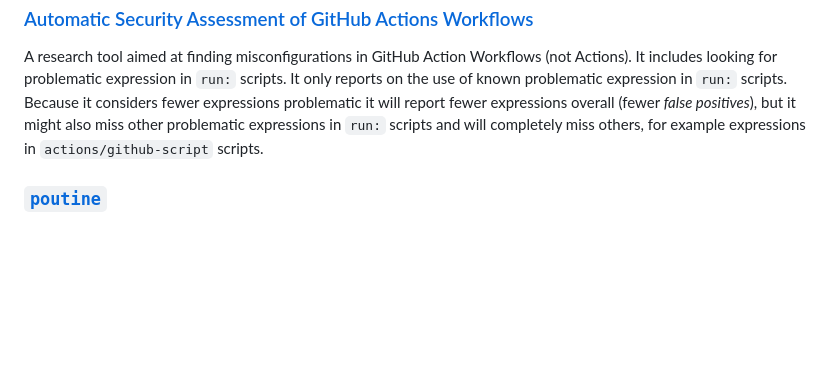
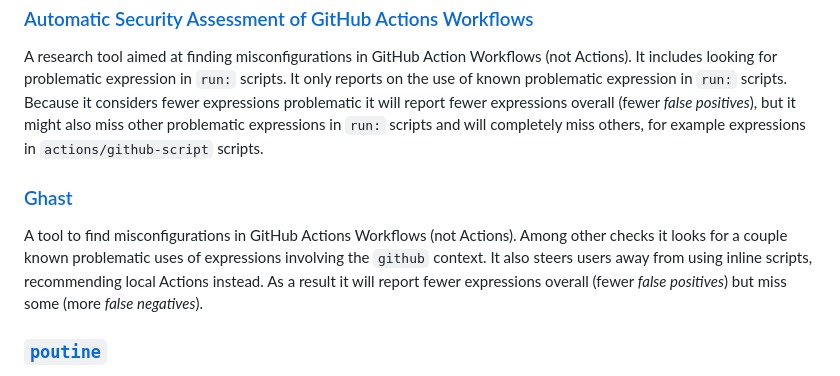
Before and after one commit to ericcornelissen/ades, a Markdown page: README.md, the part around the change printed below. GitHub-like rendering; blank space fills up the shorter version.

Commit message:
Add 'Ghast' as related work
Signed-off-by: Eric Cornelissen <ericornelissen@gmail.com>

```diff
--- a/README.md
+++ b/README.md
@@ -200,6 +200,13 @@ report fewer expressions overall (fewer _false positives_), but it might also mi
 expressions in `run:` scripts and will completely miss others, for example expressions in
 `actions/github-script` scripts.
 
+### [Ghast]
+
+A tool to find misconfigurations in GitHub Actions Workflows (not Actions). Among other checks it
+looks for a couple known problematic uses of expressions involving the `github` context. It also
+steers users away from using inline scripts, recommending local Actions instead. As a result it will
+report fewer expressions overall (fewer _false positives_) but miss some (more _false negatives_).
+
 ### [`poutine`]
 
 A tool that aims to find misconfigurations in CI/CD pipeline configurations including GitHub Actions
```
Also changed, not shown: other parts of README.md (+1 -0 lines).
